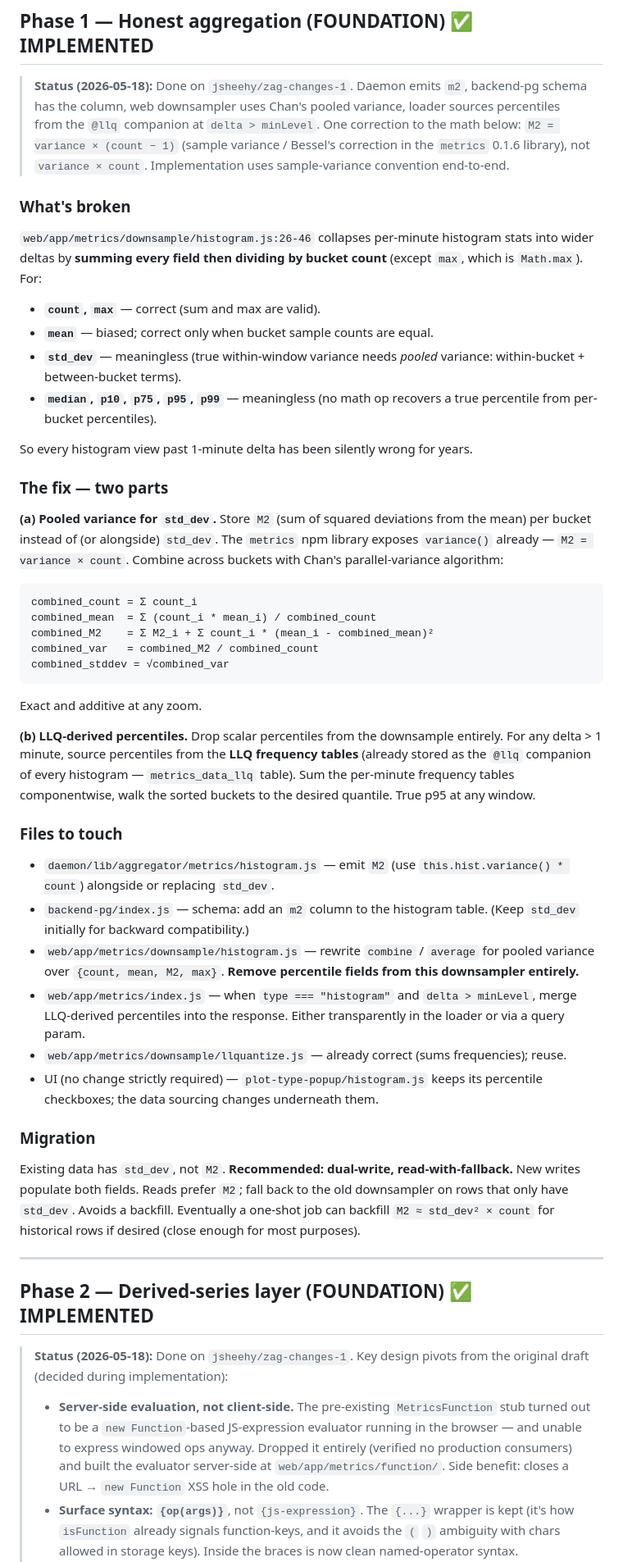
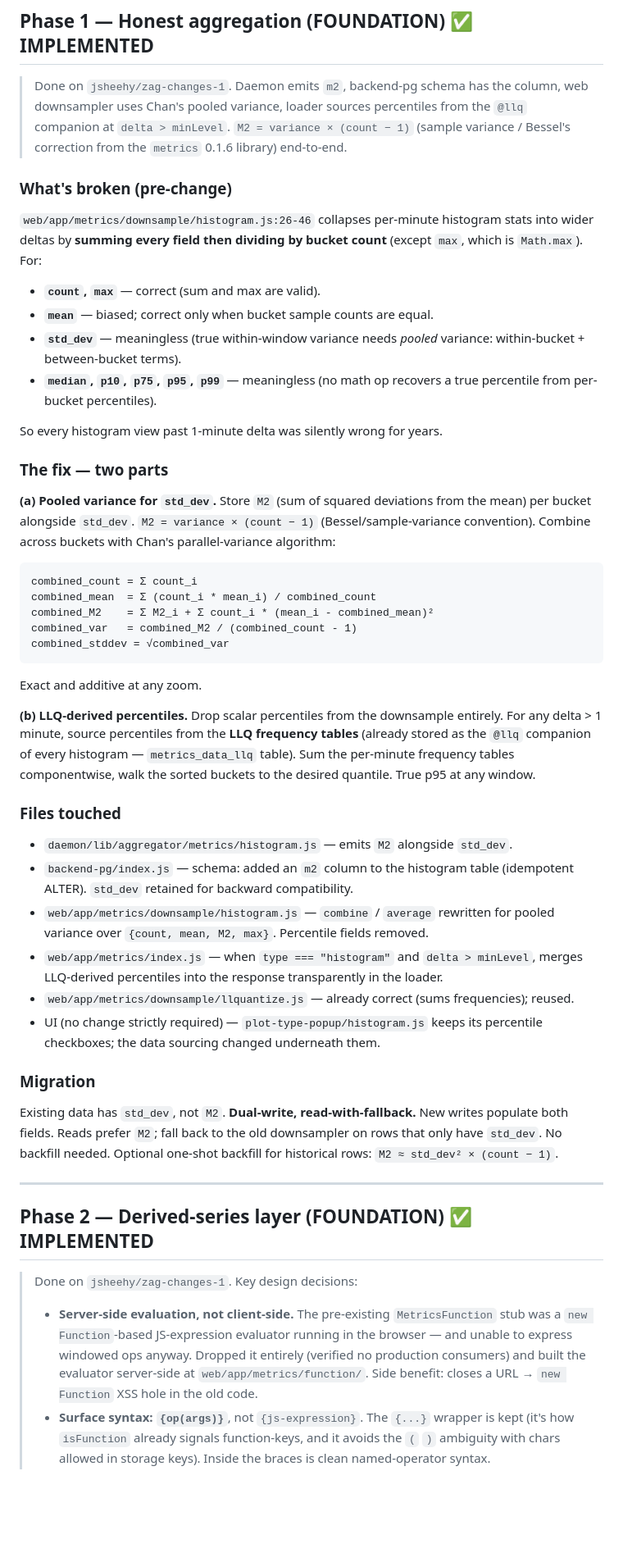
Before and after one commit to Voxer/zag, a Markdown page: FUTURE_METRICS_WORK.md, the part around one of its changes. Shown at 82% size. GitHub-like rendering; blank space fills up the shorter version.

````diff
--- a/FUTURE_METRICS_WORK.md
+++ b/FUTURE_METRICS_WORK.md
@@ -19,14 +19,13 @@
 
 ## Phase 1 — Honest aggregation (FOUNDATION) ✅ IMPLEMENTED
 
-> **Status (2026-05-18):** Done on `jsheehy/zag-changes-1`. Daemon emits `m2`,
-> backend-pg schema has the column, web downsampler uses Chan's pooled variance,
-> loader sources percentiles from the `@llq` companion at `delta > minLevel`.
-> One correction to the math below: `M2 = variance × (count − 1)` (sample
-> variance / Bessel's correction in the `metrics` 0.1.6 library), not
-> `variance × count`. Implementation uses sample-variance convention end-to-end.
+> Done on `jsheehy/zag-changes-1`. Daemon emits `m2`, backend-pg schema has the
+> column, web downsampler uses Chan's pooled variance, loader sources
+> percentiles from the `@llq` companion at `delta > minLevel`.
+> `M2 = variance × (count − 1)` (sample variance / Bessel's correction from
+> the `metrics` 0.1.6 library) end-to-end.
 
-### What's broken
+### What's broken (pre-change)
 
 `web/app/metrics/downsample/histogram.js:26-46` collapses per-minute histogram stats into wider deltas by **summing every field then dividing by bucket count** (except `max`, which is `Math.max`). For:
 
@@ -35,17 +34,17 @@
 - **`std_dev`** — meaningless (true within-window variance needs *pooled* variance: within-bucket + between-bucket terms).
 - **`median`, `p10`, `p75`, `p95`, `p99`** — meaningless (no math op recovers a true percentile from per-bucket percentiles).
 
-So every histogram view past 1-minute delta has been silently wrong for years.
+So every histogram view past 1-minute delta was silently wrong for years.
 
 ### The fix — two parts
 
-**(a) Pooled variance for `std_dev`.** Store `M2` (sum of squared deviations from the mean) per bucket instead of (or alongside) `std_dev`. The `metrics` npm library exposes `variance()` already — `M2 = variance × count`. Combine across buckets with Chan's parallel-variance algorithm:
+**(a) Pooled variance for `std_dev`.** Store `M2` (sum of squared deviations from the mean) per bucket alongside `std_dev`. `M2 = variance × (count − 1)` (Bessel/sample-variance convention). Combine across buckets with Chan's parallel-variance algorithm:
 
 ```
 combined_count = Σ count_i
 combined_mean  = Σ (count_i * mean_i) / combined_count
 combined_M2    = Σ M2_i + Σ count_i * (mean_i - combined_mean)²
-combined_var   = combined_M2 / combined_count
+combined_var   = combined_M2 / (combined_count - 1)
 combined_stddev = √combined_var
 ```
 
@@ -53,34 +52,33 @@ Exact and additive at any zoom.
 
 **(b) LLQ-derived percentiles.** Drop scalar percentiles from the downsample entirely. For any delta > 1 minute, source percentiles from the **LLQ frequency tables** (already stored as the `@llq` companion of every histogram — `metrics_data_llq` table). Sum the per-minute frequency tables componentwise, walk the sorted buckets to the desired quantile. True p95 at any window.
 
-### Files to touch
+### Files touched
 
-- `daemon/lib/aggregator/metrics/histogram.js` — emit `M2` (use `this.hist.variance() * count`) alongside or replacing `std_dev`.
-- `backend-pg/index.js` — schema: add an `m2` column to the histogram table. (Keep `std_dev` initially for backward compatibility.)
-- `web/app/metrics/downsample/histogram.js` — rewrite `combine` / `average` for pooled variance over `{count, mean, M2, max}`. **Remove percentile fields from this downsampler entirely.**
-- `web/app/metrics/index.js` — when `type === "histogram"` and `delta > minLevel`, merge LLQ-derived percentiles into the response. Either transparently in the loader or via a query param.
-- `web/app/metrics/downsample/llquantize.js` — already correct (sums frequencies); reuse.
-- UI (no change strictly required) — `plot-type-popup/histogram.js` keeps its percentile checkboxes; the data sourcing changes underneath them.
+- `daemon/lib/aggregator/metrics/histogram.js` — emits `M2` alongside `std_dev`.
+- `backend-pg/index.js` — schema: added an `m2` column to the histogram table (idempotent ALTER). `std_dev` retained for backward compatibility.
+- `web/app/metrics/downsample/histogram.js` — `combine` / `average` rewritten for pooled variance over `{count, mean, M2, max}`. Percentile fields removed.
+- `web/app/metrics/index.js` — when `type === "histogram"` and `delta > minLevel`, merges LLQ-derived percentiles into the response transparently in the loader.
+- `web/app/metrics/downsample/llquantize.js` — already correct (sums frequencies); reused.
+- UI (no change strictly required) — `plot-type-popup/histogram.js` keeps its percentile checkboxes; the data sourcing changed underneath them.
 
 ### Migration
 
-Existing data has `std_dev`, not `M2`. **Recommended: dual-write, read-with-fallback.** New writes populate both fields. Reads prefer `M2`; fall back to the old downsampler on rows that only have `std_dev`. Avoids a backfill. Eventually a one-shot job can backfill `M2 ≈ std_dev² × count` for historical rows if desired (close enough for most purposes).
+Existing data has `std_dev`, not `M2`. **Dual-write, read-with-fallback.** New writes populate both fields. Reads prefer `M2`; fall back to the old downsampler on rows that only have `std_dev`. No backfill needed. Optional one-shot backfill for historical rows: `M2 ≈ std_dev² × (count − 1)`.
 
 ---
 
 ## Phase 2 — Derived-series layer (FOUNDATION) ✅ IMPLEMENTED
 
-> **Status (2026-05-18):** Done on `jsheehy/zag-changes-1`. Key design pivots
-> from the original draft (decided during implementation):
+> Done on `jsheehy/zag-changes-1`. Key design decisions:
 >
 > - **Server-side evaluation, not client-side.** The pre-existing
->   `MetricsFunction` stub turned out to be a `new Function`-based JS-expression
->   evaluator running in the browser — and unable to express windowed ops
->   anyway. Dropped it entirely (verified no production consumers) and built
->   the evaluator server-side at `web/app/metrics/function/`. Side benefit:
+>   `MetricsFunction` stub was a `new Function`-based JS-expression evaluator
+>   running in the browser — and unable to express windowed ops anyway.
+>   Dropped it entirely (verified no production consumers) and built the
+>   evaluator server-side at `web/app/metrics/function/`. Side benefit:
 >   closes a URL → `new Function` XSS hole in the old code.
 > - **Surface syntax: `{op(args)}`**, not `{js-expression}`. The `{...}`
 >   wrapper is kept (it's how `isFunction` already signals function-keys, and
 >   it avoids the `(` `)` ambiguity with chars allowed in storage keys).
->   Inside the braces is now clean named-operator syntax.
+>   Inside the braces is clean named-operator syntax.
 > - **Six operators shipped:** `rate`, `delta`, `rolling_mean`,
````
Also changed, not shown: other parts of FUTURE_METRICS_WORK.md (+40 -84 lines).
